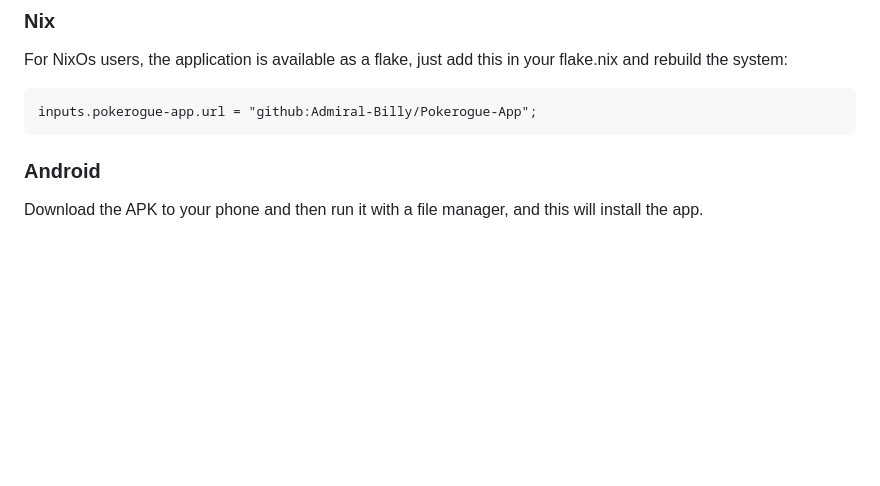
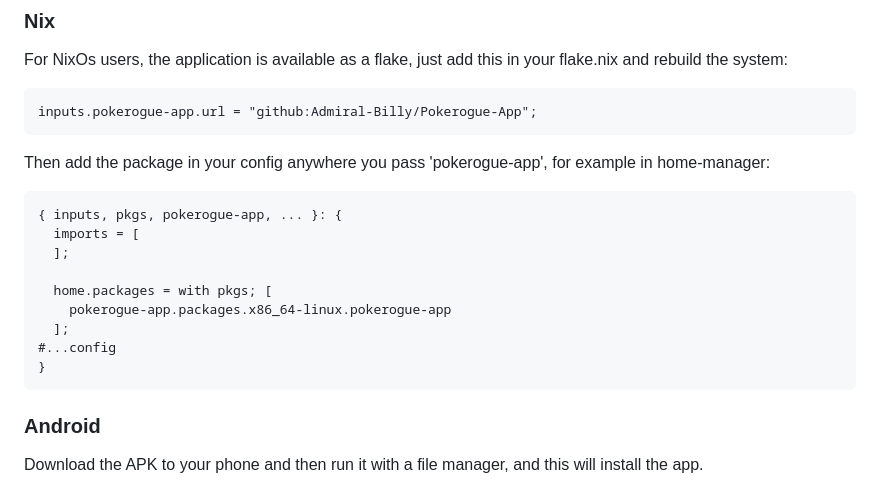
Before and after one commit to Admiral-Billy/Pokerogue-App, a Markdown page: README.md, the part around the change. Drawn GitHub-style; blank space fills up the shorter version.

Commit message:
Update README.md
Forgot to add an example on how to add the package

````diff
--- a/README.md
+++ b/README.md
@@ -56,6 +56,18 @@ For NixOs users, the application is available as a flake, just add this in your
 ```nix
 inputs.pokerogue-app.url = "github:Admiral-Billy/Pokerogue-App";
 ```
+Then add the package in your config anywhere you pass 'pokerogue-app', for example in home-manager:
+```nix
+{ inputs, pkgs, pokerogue-app, ... }: {
+  imports = [
+  ];
+
+  home.packages = with pkgs; [
+    pokerogue-app.packages.x86_64-linux.pokerogue-app
+  ];
+#...config
+}
+```
 
 ### Android
 Download the APK to your phone and then run it with a file manager, and this will install the app.
````
